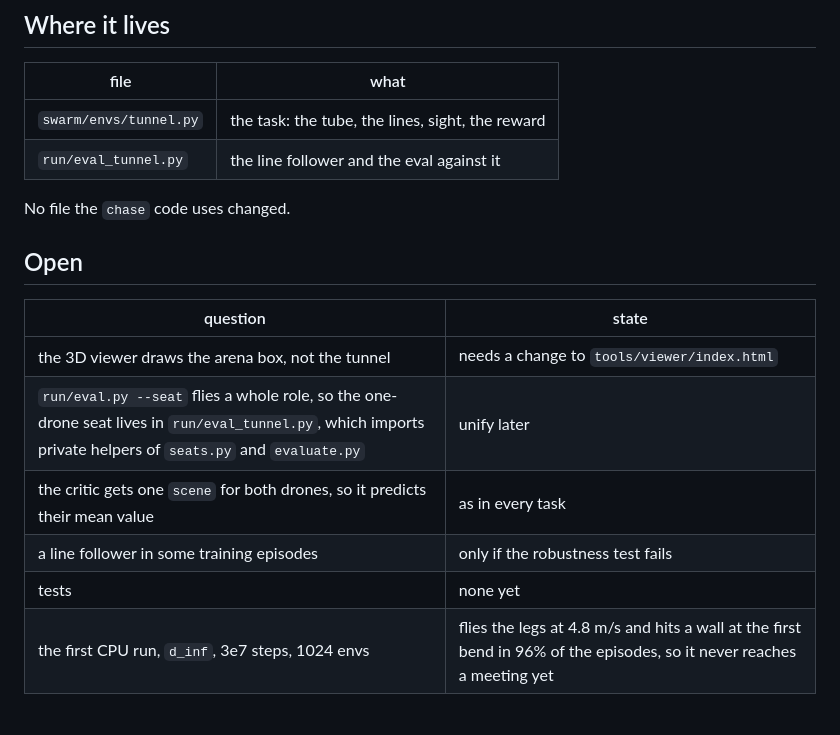
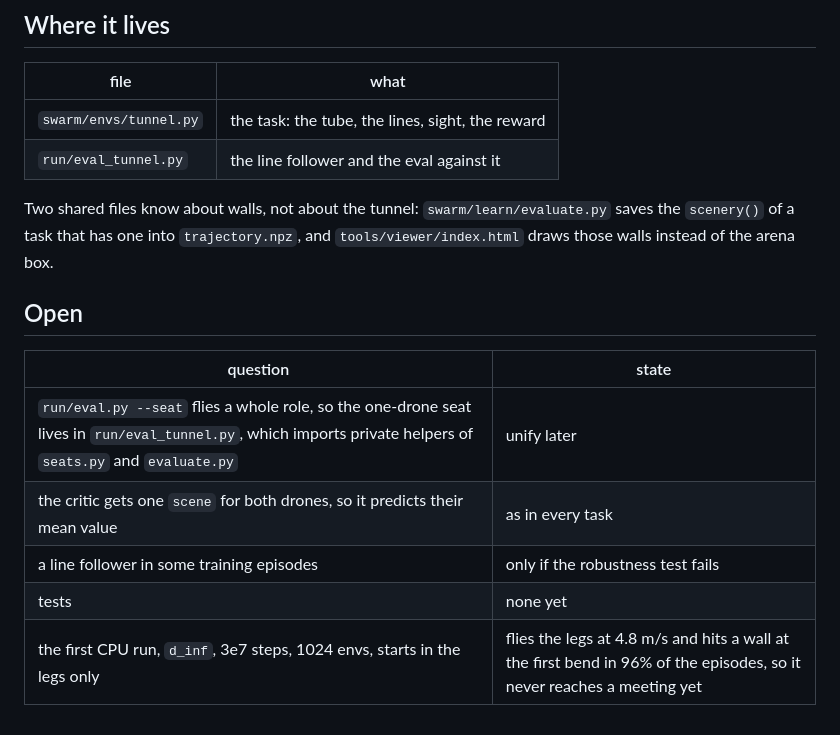
Before and after one commit to andyska09/drone-swarm-rl, a Markdown page: research/notes/task_tunnel.md, the part around one of its changes. GitHub-like rendering.

```diff
--- a/research/notes/task_tunnel.md
+++ b/research/notes/task_tunnel.md
@@ -221,15 +234,16 @@ hits a wall in 14% of the episodes.
 | `swarm/envs/tunnel.py` | the task: the tube, the lines, sight, the reward |
 | `run/eval_tunnel.py` | the line follower and the eval against it |
 
-No file the `chase` code uses changed.
+Two shared files know about walls, not about the tunnel: `swarm/learn/evaluate.py` saves
+the `scenery()` of a task that has one into `trajectory.npz`, and `tools/viewer/index.html`
+draws those walls instead of the arena box.
 
 ## Open
 
 | question | state |
 |---|---|
-| the 3D viewer draws the arena box, not the tunnel | needs a change to `tools/viewer/index.html` |
 | `run/eval.py --seat` flies a whole role, so the one-drone seat lives in `run/eval_tunnel.py`, which imports private helpers of `seats.py` and `evaluate.py` | unify later |
 | the critic gets one `scene` for both drones, so it predicts their mean value | as in every task |
 | a line follower in some training episodes | only if the robustness test fails |
 | tests | none yet |
-| the first CPU run, `d_inf`, 3e7 steps, 1024 envs | flies the legs at 4.8 m/s and hits a wall at the first bend in 96% of the episodes, so it never reaches a meeting yet |
+| the first CPU run, `d_inf`, 3e7 steps, 1024 envs, starts in the legs only | flies the legs at 4.8 m/s and hits a wall at the first bend in 96% of the episodes, so it never reaches a meeting yet |
```
Also changed, not shown: other parts of research/notes/task_tunnel.md (+19 -6 lines).
